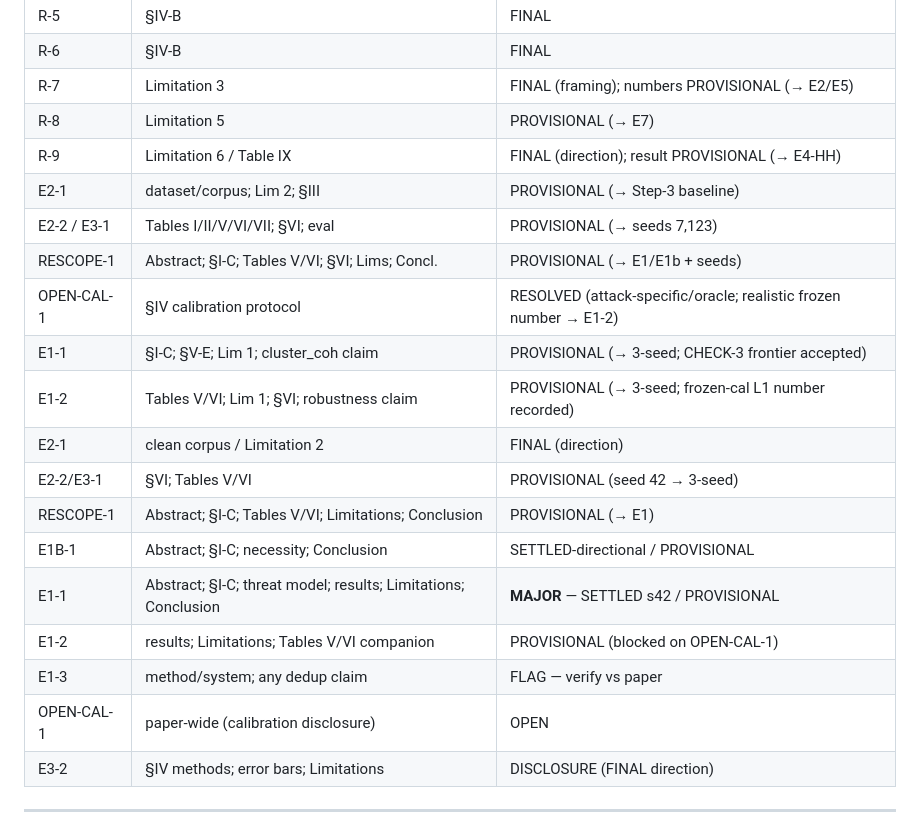
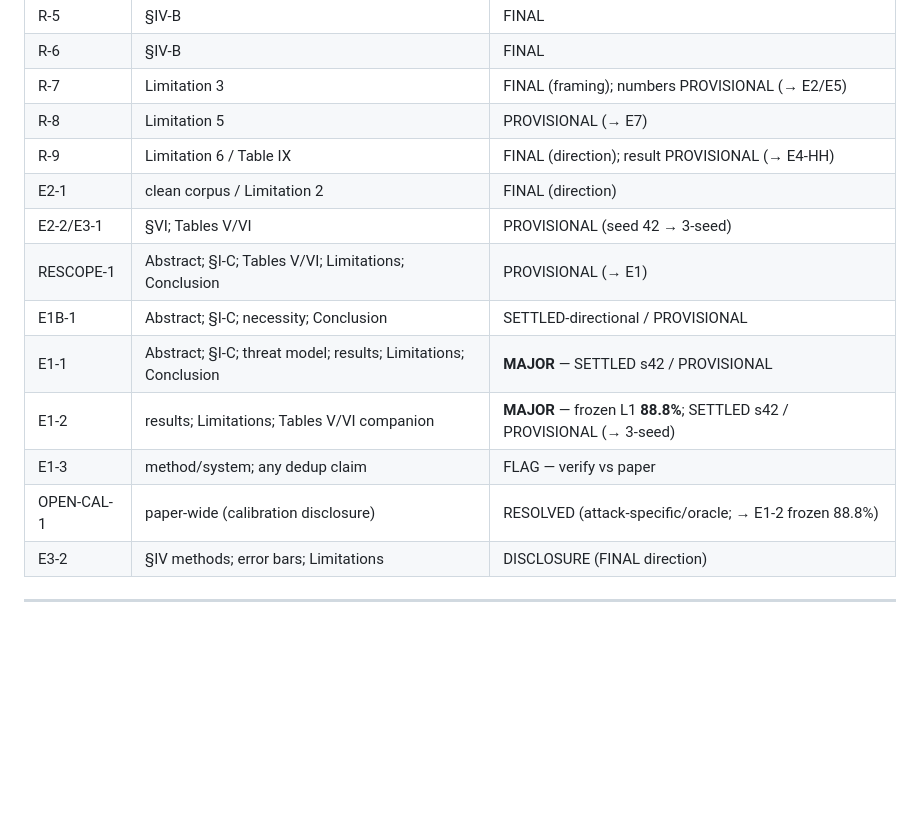
Before and after one commit to varadharajanv0310/SEVA-RAG, a Markdown page: PAPER_EDITS_LOG.md, the part around one of its changes. GitHub-like rendering; blank space fills up the shorter version.

```diff
--- a/PAPER_EDITS_LOG.md
+++ b/PAPER_EDITS_LOG.md
@@ -33,20 +33,14 @@ Whenever any experiment (E1, E1b, E2, E3, E4-HH, E5, E6, E7) **changes, adds, or
 | R-7 | Limitation 3 | FINAL (framing); numbers PROVISIONAL (→ E2/E5) |
 | R-8 | Limitation 5 | PROVISIONAL (→ E7) |
 | R-9 | Limitation 6 / Table IX | FINAL (direction); result PROVISIONAL (→ E4-HH) |
-| E2-1 | dataset/corpus; Lim 2; §III | PROVISIONAL (→ Step-3 baseline) |
-| E2-2 / E3-1 | Tables I/II/V/VI/VII; §VI; eval | PROVISIONAL (→ seeds 7,123) |
-| RESCOPE-1 | Abstract; §I-C; Tables V/VI; §VI; Lims; Concl. | PROVISIONAL (→ E1/E1b + seeds) |
-| OPEN-CAL-1 | §IV calibration protocol | RESOLVED (attack-specific/oracle; realistic frozen number → E1-2) |
-| E1-1 | §I-C; §V-E; Lim 1; cluster_coh claim | PROVISIONAL (→ 3-seed; CHECK-3 frontier accepted) |
-| E1-2 | Tables V/VI; Lim 1; §VI; robustness claim | PROVISIONAL (→ 3-seed; frozen-cal L1 number recorded) |
 | E2-1 | clean corpus / Limitation 2 | FINAL (direction) |
 | E2-2/E3-1 | §VI; Tables V/VI | PROVISIONAL (seed 42 → 3-seed) |
 | RESCOPE-1 | Abstract; §I-C; Tables V/VI; Limitations; Conclusion | PROVISIONAL (→ E1) |
 | E1B-1 | Abstract; §I-C; necessity; Conclusion | SETTLED-directional / PROVISIONAL |
 | E1-1 | Abstract; §I-C; threat model; results; Limitations; Conclusion | **MAJOR** — SETTLED s42 / PROVISIONAL |
-| E1-2 | results; Limitations; Tables V/VI companion | PROVISIONAL (blocked on OPEN-CAL-1) |
+| E1-2 | results; Limitations; Tables V/VI companion | **MAJOR** — frozen L1 **88.8%**; SETTLED s42 / PROVISIONAL (→ 3-seed) |
 | E1-3 | method/system; any dedup claim | FLAG — verify vs paper |
-| OPEN-CAL-1 | paper-wide (calibration disclosure) | OPEN |
+| OPEN-CAL-1 | paper-wide (calibration disclosure) | RESOLVED (attack-specific/oracle; → E1-2 frozen 88.8%) |
 | E3-2 | §IV methods; error bars; Limitations | DISCLOSURE (FINAL direction) |
 
 ---
```
Also changed, not shown: other parts of PAPER_EDITS_LOG.md (+11 -37 lines).
